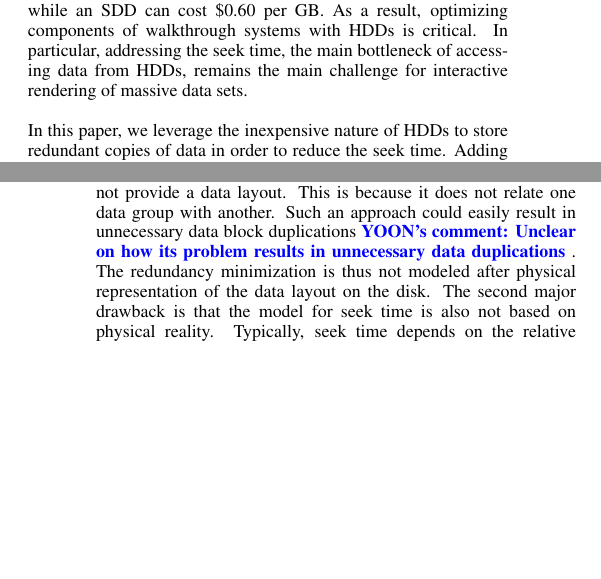
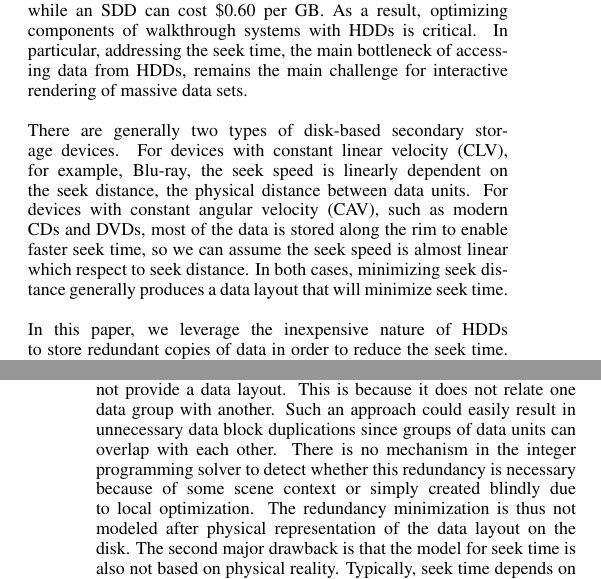
Before and after one commit to zackattacknyu/GraphicsLab_DataLayoutProblem, a LaTeX paper (finalDataLayoutPaper.tex, which reads 1.tex, 2.tex): two parts of the columns of pages 1 and 2 of 8, joined at a grey line, cut so that both start at the same text, the shorter picture padded with empty space. Compiled offline with pdfLaTeX.

Commit message:
edited related work section

```diff
--- a/1.tex
+++ b/1.tex
@@ -45,13 +45,13 @@ to~\cite{pcmagarticle}, as of 2014, an HDD can cost \$0.08 per GB, while an SDD
 can cost \$0.60 per GB. As a result, optimizing components of walkthrough
 systems with HDDs is critical. In particular, addressing the seek time, the
 main bottleneck of accessing data from HDDs, remains the main challenge for
-interactive rendering of massive data sets.
+interactive rendering of massive data sets. \\
 %In this paper, we leverage the
 %inexpensive nature of HDDs to store redundant copies of data in order to reduce
 %the seek time.
-
-%\subsection{Redundancy based data layouts}
-
+\\
+There are generally two types of disk-based secondary storage devices. For devices with constant linear velocity (CLV), for example, Blu-ray, the seek speed is linearly dependent on the seek distance, the physical distance between data units. For devices with constant angular velocity (CAV), such as modern CDs and DVDs, most of the data is stored along the rim to enable faster seek time, so we can assume the seek speed is almost linear which respect to seek distance. In both cases, minimizing seek distance generally produces a data layout that will minimize seek time. \\
+\\
 In this paper, we leverage the inexpensive nature of HDDs to store redundant
 copies of data in order to reduce the seek time. Adding redundancy in order to
 improve the data access time is a classic approach, e.g.,
--- a/2.tex
+++ b/2.tex
@@ -34,11 +34,8 @@ to this problem of reducing seek time. In particular
 redundancy required, but there were major drawbacks. First, it provides a
 grouping of data units for each seek, but it does not provide a data layout.
 This is because it does not relate one data group with another.
-%, and it does not
-%consider their relative layout.
 Such an approach could easily result in unnecessary data
-block duplications\YOON{Unclear on how its problem results in unnecessary data
-duplications}. The redundancy minimization is thus not modeled after
+block duplications since groups of data units can overlap with each other. There is no mechanism in the integer programming solver to detect whether this redundancy is necessary because of some scene context or simply created blindly due to local optimization. The redundancy minimization is thus not modeled after
 physical representation of the data layout on the disk. The second major
 drawback is that the model for seek time is also not based on physical reality.
 Typically, seek time depends on the relative distance on the disk between the
```
